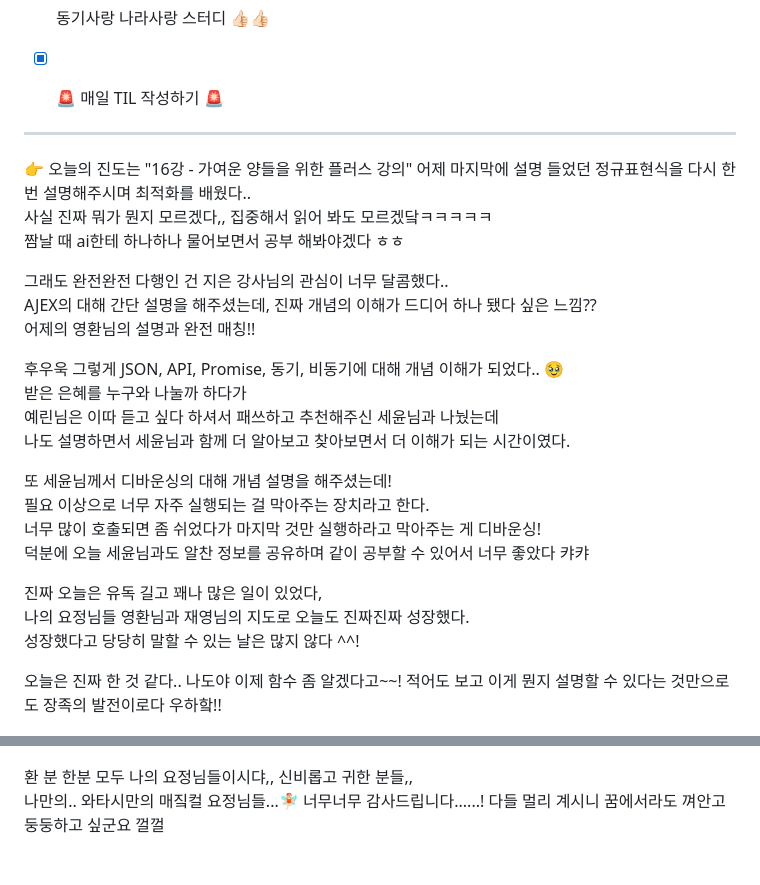
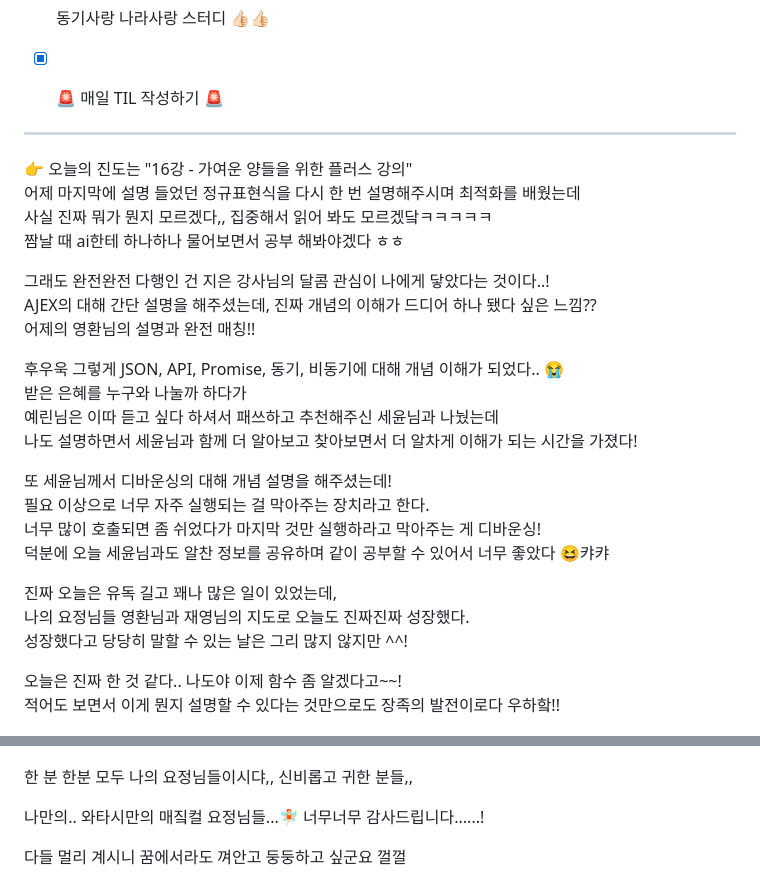
Before and after one commit to yeonaa95/TIL, a Markdown page: 202512/20251209.md, 2 parts joined by grey strips. GitHub-like rendering.

Commit message:
docs: 20251210 틸 작성 (전체적 사소한 수정)

```diff
--- a/202512/20251209.md
+++ b/202512/20251209.md
@@ -11,36 +11,38 @@
 
 ---
 
-👉 오늘의 진도는 "16강 - 가여운 양들을 위한 플러스 강의"
-어제 마지막에 설명 들었던 정규표현식을 다시 한 번 설명해주시며 최적화를 배웠다.. <br>
+👉 오늘의 진도는 "16강 - 가여운 양들을 위한 플러스 강의" <br>
+어제 마지막에 설명 들었던 정규표현식을 다시 한 번 설명해주시며 최적화를 배웠는데 <br>
 사실 진짜 뭐가 뭔지 모르겠다,, 집중해서 읽어 봐도 모르겠닼ㅋㅋㅋㅋㅋ <br>
 짬날 때 ai한테 하나하나 물어보면서 공부 해봐야겠다 ㅎㅎ
 
-그래도 완전완전 다행인 건 지은 강사님의 관심이 너무 달콤했다.. <br>
+그래도 완전완전 다행인 건 지은 강사님의 달콤 관심이 나에게 닿았다는 것이다..! <br>
 AJEX의 대해 간단 설명을 해주셨는데, 진짜 개념의 이해가 드디어 하나 됐다 싶은 느낌?? <br>
 어제의 영환님의 설명과 완전 매칭!!
 
-후우욱 그렇게 JSON, API, Promise, 동기, 비동기에 대해 개념 이해가 되었다.. 🥹 <br>
+후우욱 그렇게 JSON, API, Promise, 동기, 비동기에 대해 개념 이해가 되었다.. 😭 <br>
 받은 은혜를 누구와 나눌까 하다가 <br>
 예린님은 이따 듣고 싶다 하셔서 패쓰하고 추천해주신 세윤님과 나눴는데 <br>
-나도 설명하면서 세윤님과 함께 더 알아보고 찾아보면서 더 이해가 되는 시간이였다.
+나도 설명하면서 세윤님과 함께 더 알아보고 찾아보면서 더 알차게 이해가 되는 시간을 가졌다!
 
 또 세윤님께서 디바운싱의 대해 개념 설명을 해주셨는데! <br>
 필요 이상으로 너무 자주 실행되는 걸 막아주는 장치라고 한다. <br>
 너무 많이 호출되면 좀 쉬었다가 마지막 것만 실행하라고 막아주는 게 디바운싱! <br>
-덕분에 오늘 세윤님과도 알찬 정보를 공유하며 같이 공부할 수 있어서 너무 좋았다 캬캬
+덕분에 오늘 세윤님과도 알찬 정보를 공유하며 같이 공부할 수 있어서 너무 좋았다 😆캬캬
 
-진짜 오늘은 유독 길고 꽤나 많은 일이 있었다, <br>
+진짜 오늘은 유독 길고 꽤나 많은 일이 있었는데, <br>
 나의 요정님들 영환님과 재영님의 지도로 오늘도 진짜진짜 성장했다. <br>
-성장했다고 당당히 말할 수 있는 날은 많지 않다 ^^!
+성장했다고 당당히 말할 수 있는 날은 그리 많지 않지만 ^^!
 
-오늘은 진짜 한 것 같다.. 나도야 이제 함수 좀 알겠다고~~!
-적어도 보고 이게 뭔지 설명할 수 있다는 것만으로도 장족의 발전이로다 우하핰!!
+오늘은 진짜 한 것 같다.. 나도야 이제 함수 좀 알겠다고~~! <br>
+적어도 보면서 이게 뭔지 설명할 수 있다는 것만으로도 장족의 발전이로다 우하핰!!
 
 ![무도짤_와락](../images/images_MD02.jpg)
 
-환 분 한분 모두 나의 요정님들이시댜,, 신비롭고 귀한 분들,, <br>
+한 분 한분 모두 나의 요정님들이시댜,, 신비롭고 귀한 분들,,
+
 나만의.. 와타시만의 매짘컬 요정님들...🧚🏻 너무너무 감사드립니다......!
+
 다들 멀리 계시니 꿈에서라도 껴안고 둥둥하고 싶군요 껄껄
 
 ![명수아저씨_만족](../images/images_MS06.jpg)
```
Also changed, not shown: other parts of 202512/20251209.md (+1 -3 lines).
